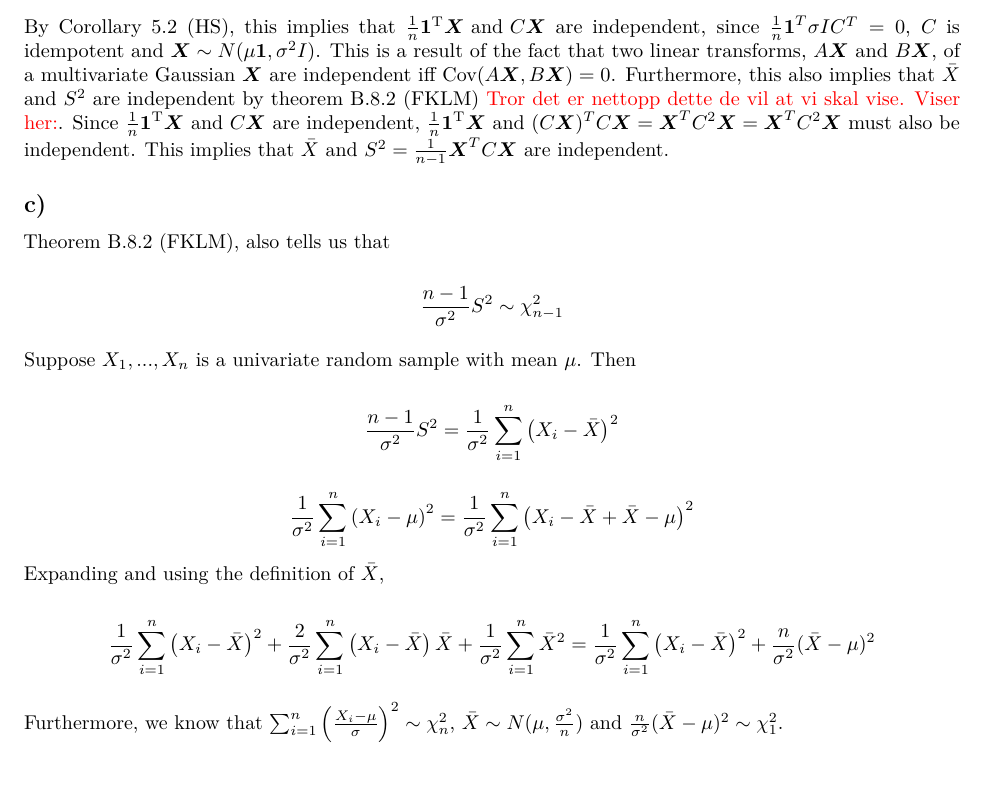
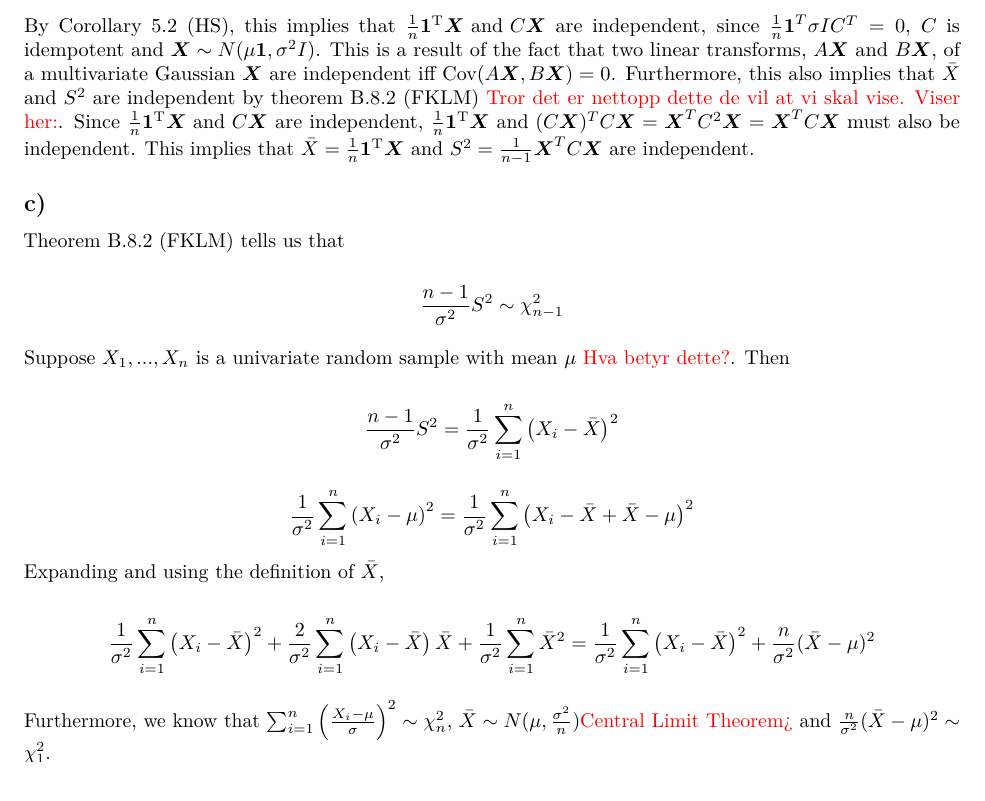
Before and after one commit to alexaoh/linstat, an R Markdown document (Comp1/Comp1.Rmd): part of page 5 of 6, cut so that both start at the same text. Rendered offline with R 4.5, knitr and Pandoc, then LaTeX, with nearby package versions.

Commit message:
Added some Q's and some small changes to 2b).

```diff
--- a/Comp1/Comp1.Rmd
+++ b/Comp1/Comp1.Rmd
@@ -273,17 +273,17 @@ $$
 $$
 
 By Corollary 5.2 (HS), this implies that $\frac{1}{n} \mathbf{1}^{\mathrm{T}} \boldsymbol{X} \text { and } C \boldsymbol{X}$ are independent, since $\frac{1}{n}\boldsymbol{1}^T\sigma IC^T = 0$, $C$ is idempotent and $\boldsymbol{X} \sim N(\mu \boldsymbol{1}, \sigma^2I)$. This is a result of the fact that two linear transforms, $A\boldsymbol{X}$ and $B\boldsymbol{X}$, of a multivariate Gaussian $\boldsymbol{X}$ are independent iff $\text{Cov}(A\boldsymbol{X}, B\boldsymbol{X}) = 0$.
-Furthermore, this also implies that $\bar{X}$ and $S^{2}$ are independent by theorem B.8.2 (FKLM) \textcolor{red}{Tror det er nettopp dette de vil at vi skal vise. Viser her:}. Since $\frac{1}{n} \mathbf{1}^{\mathrm{T}} \boldsymbol{X} \text { and } C \boldsymbol{X}$ are independent, $\frac{1}{n} \mathbf{1}^{\mathrm{T}} \boldsymbol{X} \text { and } (C\boldsymbol{X})^T C \boldsymbol{X} = \boldsymbol{X}^T C^2 \boldsymbol{X} = \boldsymbol{X}^T C^2 \boldsymbol{X}$ must also be independent. This implies that $\bar{X}$ and $S^{2} = \frac{1}{n-1}\boldsymbol{X}^TC\boldsymbol{X}$ are independent.
+Furthermore, this also implies that $\bar{X}$ and $S^{2}$ are independent by theorem B.8.2 (FKLM) \textcolor{red}{Tror det er nettopp dette de vil at vi skal vise. Viser her:}. Since $\frac{1}{n} \mathbf{1}^{\mathrm{T}} \boldsymbol{X} \text { and } C \boldsymbol{X}$ are independent, $\frac{1}{n} \mathbf{1}^{\mathrm{T}} \boldsymbol{X} \text { and } (C\boldsymbol{X})^T C \boldsymbol{X} = \boldsymbol{X}^T C^2 \boldsymbol{X} = \boldsymbol{X}^T C \boldsymbol{X}$ must also be independent. This implies that $\bar{X} = \frac{1}{n} \mathbf{1}^{\mathrm{T}} \boldsymbol{X}$ and $S^{2} = \frac{1}{n-1}\boldsymbol{X}^TC\boldsymbol{X}$ are independent.
 
 ## c)
 
-Theorem B.8.2 (FKLM), also tells us that
+Theorem B.8.2 (FKLM) tells us that
 
 $$
 \frac{n-1}{\sigma^{2}} S^{2} \sim \chi_{n-1}^{2}
 $$
 
-Suppose $X_1,...,X_n$ is a univariate random sample with mean $\mu$. Then
+Suppose $X_1,...,X_n$ is a univariate random sample with mean $\mu$ \textcolor{red}{Hva betyr dette?}. Then
 
 
 $$
@@ -301,7 +301,7 @@ $$
 \frac{1}{\sigma^2}\sum_{i=1}^n \bar{X}^2 = \frac{1}{\sigma^2}\sum_{i=1}^n \left(X_i-\bar{X} \right)^2 +\frac{n}{\sigma^2}(\bar{X}-\mu)^2
 $$
 
-Furthermore, we know that $\sum_{i=1}^{n}\left(\frac{X_i-\mu}{\sigma}   \right)^2 \sim \chi_n^2$, $\bar{X}\sim N(\mu, \frac{\sigma^2}{n})$ and $\frac{n}{\sigma^2}(\bar{X}-\mu)^2\sim \chi_1^2$.
+Furthermore, we know that $\sum_{i=1}^{n}\left(\frac{X_i-\mu}{\sigma}   \right)^2 \sim \chi_n^2$, $\bar{X}\sim N(\mu, \frac{\sigma^2}{n}) \text{\textcolor{red}{Central Limit Theorem?`}}$ and $\frac{n}{\sigma^2}(\bar{X}-\mu)^2\sim \chi_1^2$.
 
 Because we have the sum of two independent distributions, their combined moment generating function is the product of their individual moment generating functions, $a=b+c\Rightarrow M_a=M_b M_c$, which here results in
 
```
